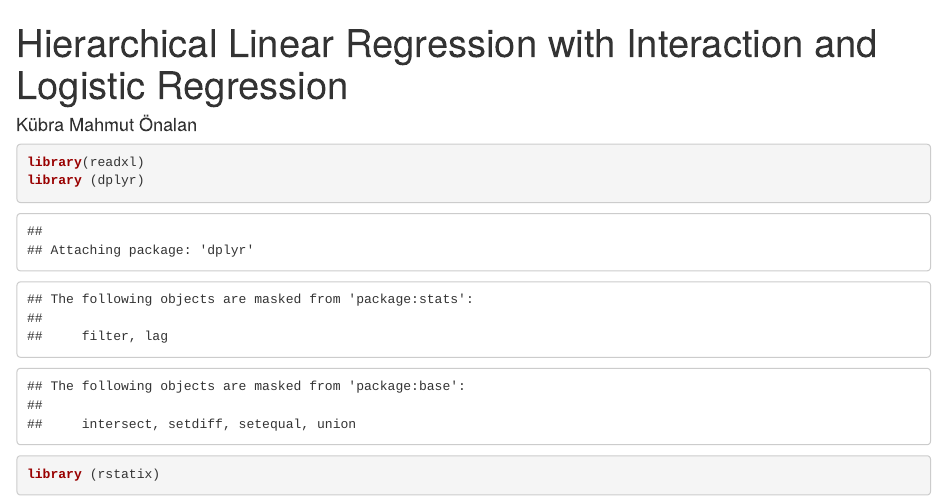
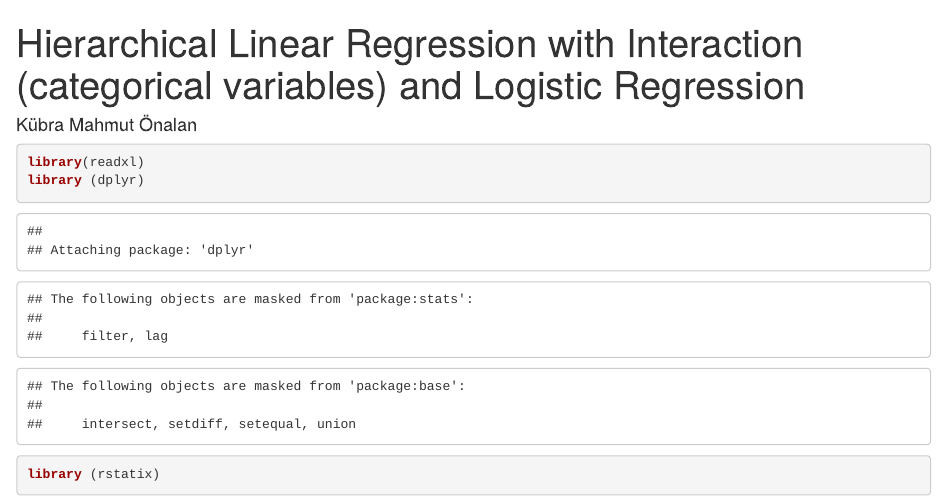
Before and after one commit to KMahmutOnalan/R_project, an R Markdown document (HRLandLogisticRegression.Rmd): the page in a window 1100 px wide, from its top. Rendered offline with R 4.5, knitr and Pandoc, with nearby package versions; some code elsewhere in the file could not run offline.

Commit message:
HRLandLogisticRegression.Rmd

```diff
--- a/HRLandLogisticRegression.Rmd
+++ b/HRLandLogisticRegression.Rmd
@@ -1,5 +1,5 @@
 ---
-title: "Hierarchical Linear Regression with Interaction and Logistic Regression"
+title: "Hierarchical Linear Regression with Interaction (categorical variables) and Logistic Regression"
 author: Kübra Mahmut Önalan
 ---
 
```
